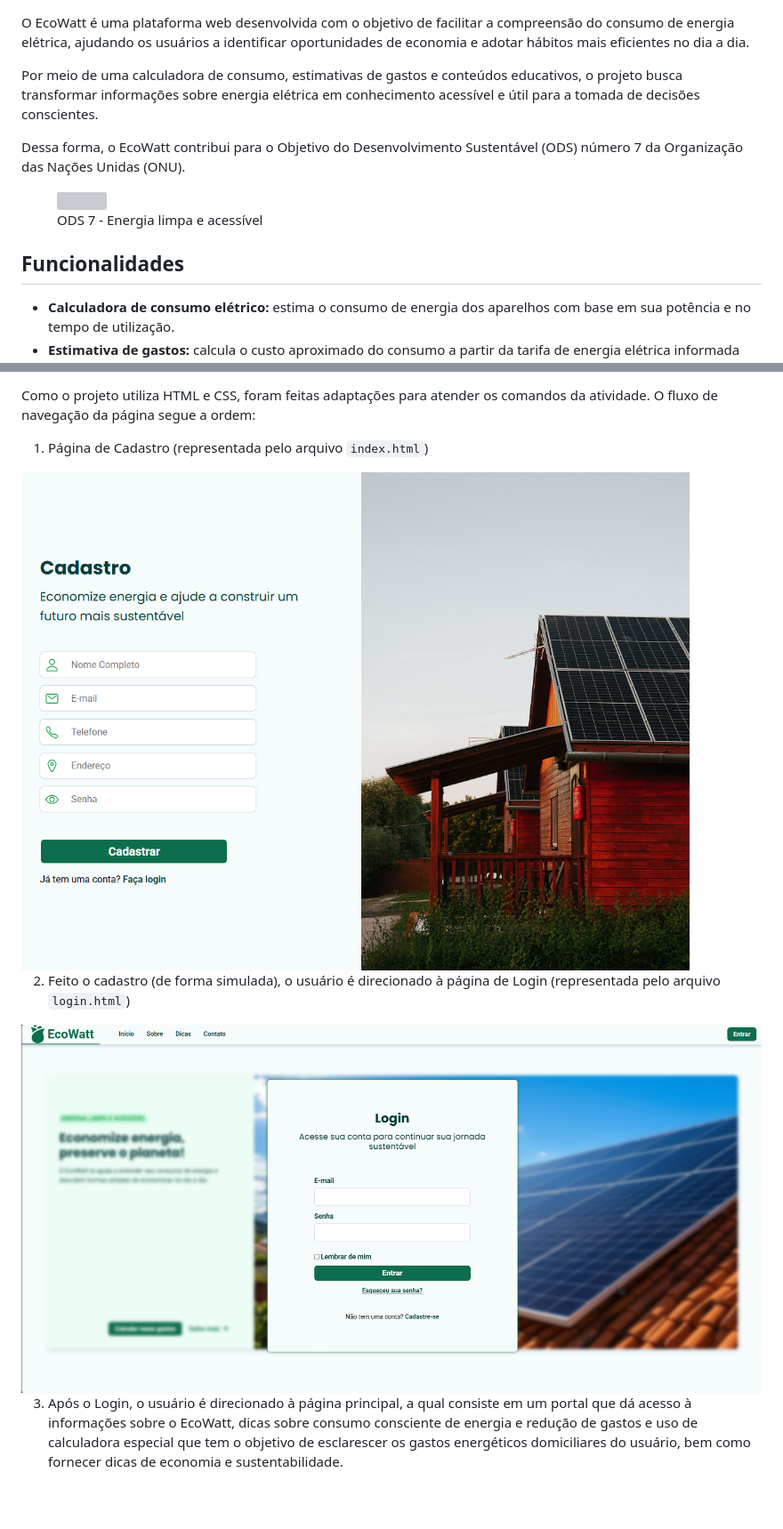
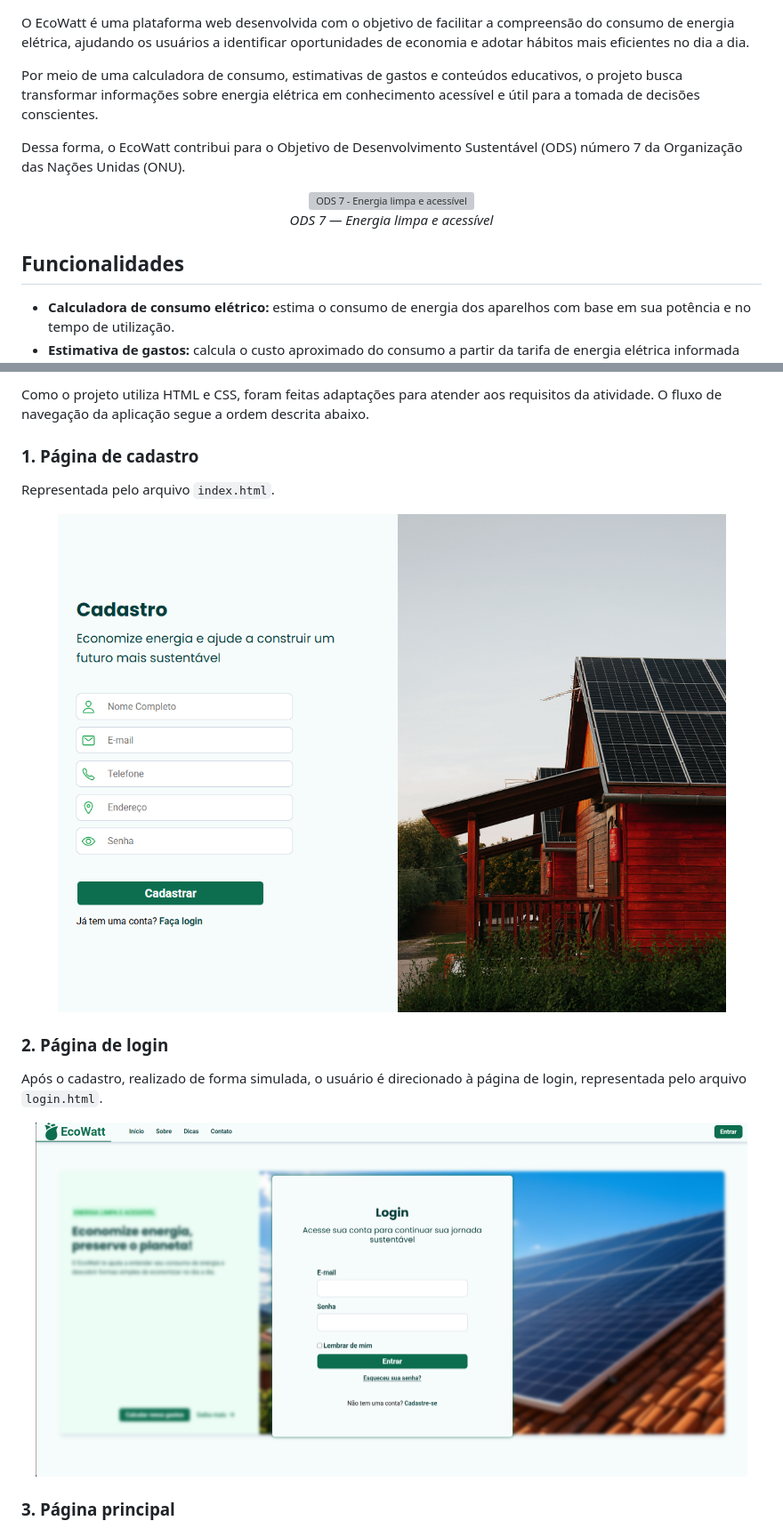
Before and after one commit to monwire/projeto1-programacao-web-frontend-utfpr, a Markdown page: README.md, 2 parts joined by grey strips. Shown at 89% size. Rendered like a GitHub page; blank space fills up the shorter version; grey boxes are pictures that could not be loaded.

Commit message:
Adicionando README

```diff
--- a/README.md
+++ b/README.md
@@ -14,14 +22,17 @@ O EcoWatt é uma plataforma web desenvolvida com o objetivo de facilitar a compr
 
 Por meio de uma calculadora de consumo, estimativas de gastos e conteúdos educativos, o projeto busca transformar informações sobre energia elétrica em conhecimento acessível e útil para a tomada de decisões conscientes.
 
-Dessa forma, o EcoWatt contribui para o Objetivo do Desenvolvimento Sustentável (ODS) número 7 da Organização das Nações Unidas (ONU).
+Dessa forma, o EcoWatt contribui para o Objetivo de Desenvolvimento Sustentável (ODS) número 7 da Organização das Nações Unidas (ONU).
 
-<figure style="text-align: center;" >
-  <img src="assets/figs/ods-7.svg" style="width: 20rem;" />
-  <figcaption>ODS 7 - Energia limpa e acessível</figcaption>
-</figure>
+<div align="center">
 
-<h2 style="color: #fbbf24;">Funcionalidades</h2>
+<img src="assets/figs/ods-7.svg" alt="ODS 7 - Energia limpa e acessível" width="320">
+
+_ODS 7 — Energia limpa e acessível_
+
+</div>
+
+## Funcionalidades
 
 - **Calculadora de consumo elétrico:** estima o consumo de energia dos aparelhos com base em sua potência e no tempo de utilização.
 - **Estimativa de gastos:** calcula o custo aproximado do consumo a partir da tarifa de energia elétrica informada pelo usuário.
@@ -51,17 +62,25 @@ O projeto utiliza tecnologias fundamentais para o desenvolvimento de interfaces
 
-Como o projeto utiliza HTML e CSS, foram feitas adaptações para atender os comandos da atividade. O fluxo de navegação da página segue a ordem:
+Como o projeto utiliza HTML e CSS, foram feitas adaptações para atender aos requisitos da atividade. O fluxo de navegação da aplicação segue a ordem descrita abaixo.
 
-1. Página de Cadastro (representada pelo arquivo `index.html`)
+### 1. Página de cadastro
 
-<div style="display: flex; justify-content: center;">
-<img src="assets/figs/exemplo1.png" style="width: 50rem; margin-block: 2rem;" />
+Representada pelo arquivo `index.html`.
+
+<div align="center">
+
+<img src="assets/figs/exemplo1.png" alt="Tela de cadastro do EcoWatt" width="800">
+
 </div>
 
-2. Feito o cadastro (de forma simulada), o usuário é direcionado à página de Login (representada pelo arquivo `login.html`)
+### 2. Página de login
 
-<div style="display: flex; justify-content: center;">
-<img src="assets/figs/exemplo2.png" style="width: 50rem; margin-block: 2rem;" />
+Após o cadastro, realizado de forma simulada, o usuário é direcionado à página de login, representada pelo arquivo `login.html`.
+
+<div align="center">
+
+<img src="assets/figs/exemplo2.png" alt="Tela de login do EcoWatt" width="800">
+
 </div>
 
-3. Após o Login, o usuário é direcionado à página principal, a qual consiste em um portal que dá acesso à informações sobre o EcoWatt, dicas sobre consumo consciente de energia e redução de gastos e uso de calculadora especial que tem o objetivo de esclarescer os gastos energéticos domiciliares do usuário, bem como fornecer dicas de economia e sustentabilidade.
+### 3. Página principal
 
```
Also changed, not shown: other parts of README.md (+32 -13 lines).
